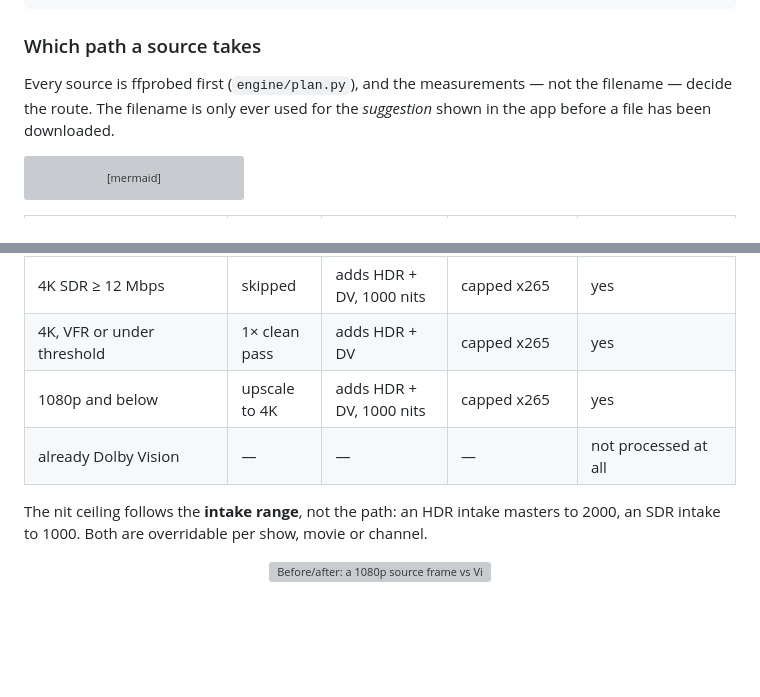
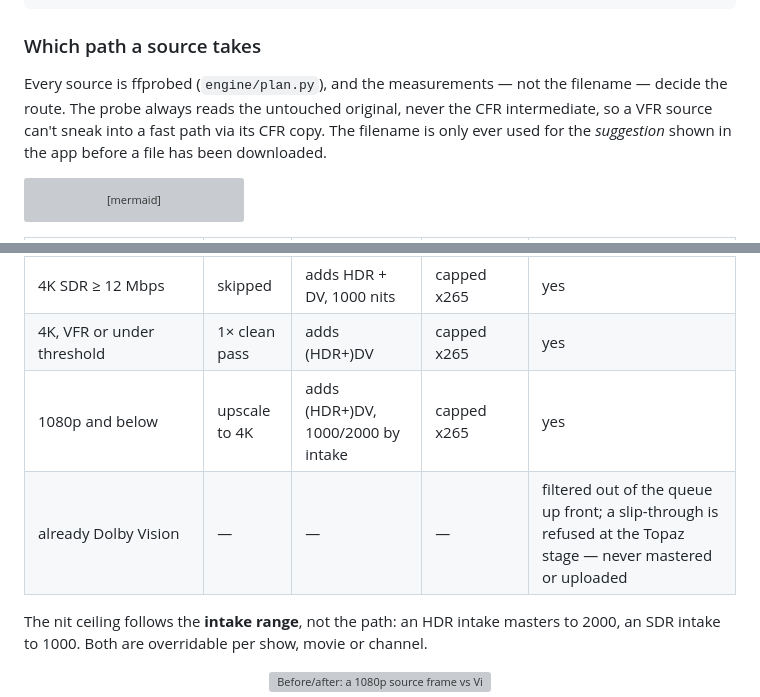
Before and after one commit to adamkbritsch/visionary, a Markdown page: README.md, 2 parts joined by grey strips. Drawn GitHub-style; blank space fills up the shorter version; grey boxes are pictures that could not be loaded.

Commit message:
README: fact-check fixes on the routing table
A 22-claim verification of the routing flowchart + table against the engine
(8 agents, adversarial refutation pass) confirmed the decision tree and every
leaf node. Two table rows needed truth adjustments:

- "1080p and below ... 1000 nits" contradicted the document's own footnote:
  the nit ceiling follows intake range, so a 1080p HDR web-DL masters at
  2000. Rows 4-5 now say "(HDR+)DV" / "1000/2000 by intake".
- "already Dolby Vision -> not processed at all" overstated. DV items are
  excluded at QUEUE level (NAS DV manifest / name mark) before the plan ever
  runs; one that slips past detection is still downloaded + CFR-converted,
  then refused at the Topaz stage (stages.py:231) and parked after retries.
  The row now says what actually happens.

Also stated the original-vs-CFR probe rule in the intro: every plan_for call
site probes the untouched original (stages.py:230,389,547, orchestrator.py:2680),
so a VFR 4K HDR10 can never launder into rpu-only via its CFR copy.

Co-Authored-By: Claude Opus 5 <noreply@anthropic.com>

````diff
--- a/README.md
+++ b/README.md
@@ -184,9 +184,10 @@ NAS (FTP) ◀──upload─── finished 4K DV master REPLACES the source (de
 
 ### Which path a source takes
 
-Every source is ffprobed first (`engine/plan.py`), and the measurements — not the filename —
-decide the route. The filename is only ever used for the *suggestion* shown in the app before
-a file has been downloaded.
+Every source is ffprobed (`engine/plan.py`), and the measurements — not the filename —
+decide the route. The probe always reads the untouched original, never the CFR intermediate,
+so a VFR source can't sneak into a fast path via its CFR copy. The filename is only ever used
+for the *suggestion* shown in the app before a file has been downloaded.
 
 ```mermaid
 flowchart TD
@@ -213,9 +214,9 @@ flowchart TD
 | 4K HDR10 · HEVC · 10-bit | skipped | DV analysis only, 2000 nits | RPU injected onto the original | **no — bit-identical** |
 | 4K HDR · HLG/AV1/H.264/8-bit ≥ 12 Mbps | skipped | converts + DV, 2000 nits | capped x265 | yes — DV 8.1 needs an HEVC PQ base |
 | 4K SDR ≥ 12 Mbps | skipped | adds HDR + DV, 1000 nits | capped x265 | yes |
-| 4K, VFR or under threshold | 1× clean pass | adds HDR + DV | capped x265 | yes |
-| 1080p and below | upscale to 4K | adds HDR + DV, 1000 nits | capped x265 | yes |
-| already Dolby Vision | — | — | — | not processed at all |
+| 4K, VFR or under threshold | 1× clean pass | adds (HDR+)DV | capped x265 | yes |
+| 1080p and below | upscale to 4K | adds (HDR+)DV, 1000/2000 by intake | capped x265 | yes |
+| already Dolby Vision | — | — | — | filtered out of the queue up front; a slip-through is refused at the Topaz stage — never mastered or uploaded |
 
 The nit ceiling follows the **intake range**, not the path: an HDR intake masters to 2000, an
 SDR intake to 1000. Both are overridable per show, movie or channel.
````
